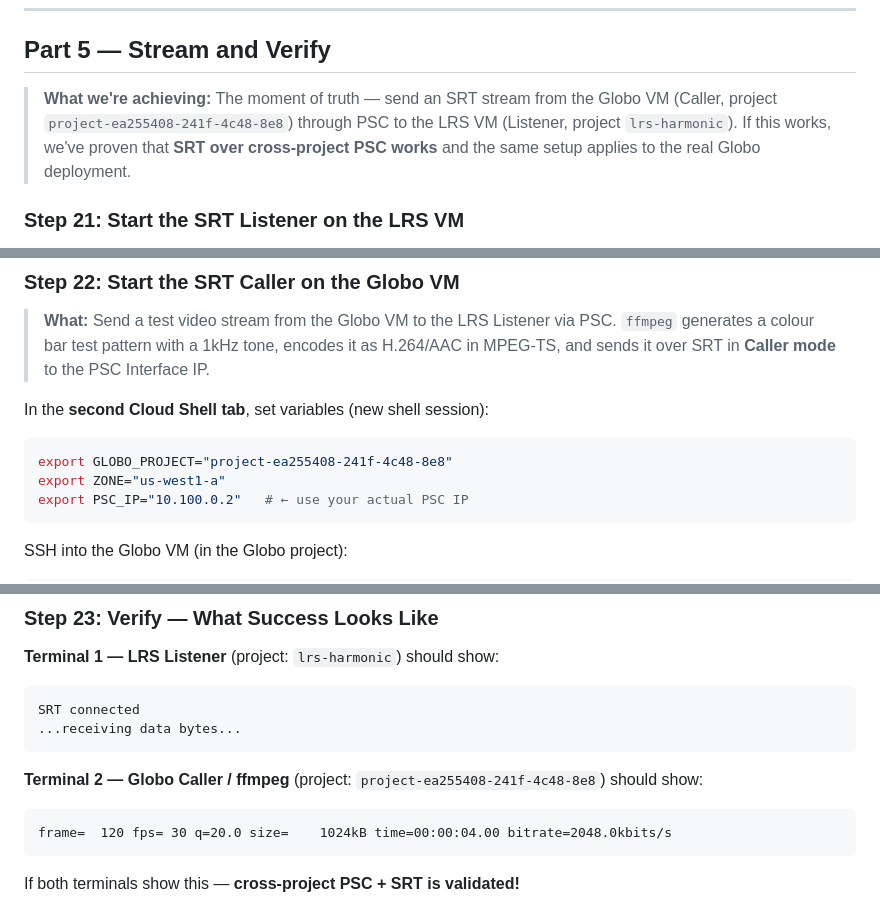
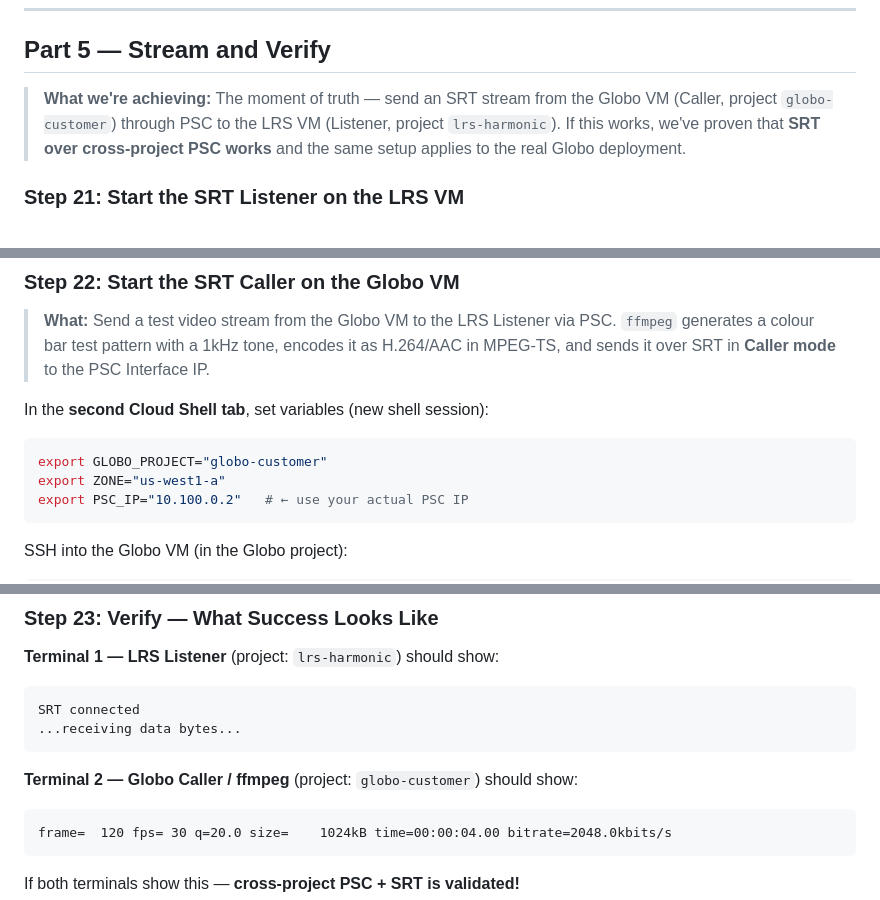
Before and after one commit to sthavana/nat-srt-lrs-simulation, a Markdown page: psc-lab-guide.md, 3 parts joined by grey strips. GitHub-like rendering.

````diff
--- a/psc-lab-guide.md
+++ b/psc-lab-guide.md
@@ -405,7 +403,7 @@ gcloud compute firewall-rules create globo-allow-srt-ingress \
 
 ## Part 5 — Stream and Verify
 
-> **What we're achieving:** The moment of truth — send an SRT stream from the Globo VM (Caller, project `project-ea255408-241f-4c48-8e8`) through PSC to the LRS VM (Listener, project `lrs-harmonic`). If this works, we've proven that **SRT over cross-project PSC works** and the same setup applies to the real Globo deployment.
+> **What we're achieving:** The moment of truth — send an SRT stream from the Globo VM (Caller, project `globo-customer`) through PSC to the LRS VM (Listener, project `lrs-harmonic`). If this works, we've proven that **SRT over cross-project PSC works** and the same setup applies to the real Globo deployment.
 
 ### Step 21: Start the SRT Listener on the LRS VM
 
@@ -435,7 +433,7 @@ srt-live-transmit "srt://0.0.0.0:7086?mode=listener" "file:///dev/null" -v
 In the **second Cloud Shell tab**, set variables (new shell session):
 
 ```bash
-export GLOBO_PROJECT="project-ea255408-241f-4c48-8e8"
+export GLOBO_PROJECT="globo-customer"
 export ZONE="us-west1-a"
 export PSC_IP="10.100.0.2"   # ← use your actual PSC IP
 ```
@@ -467,7 +465,7 @@ SRT connected
 ...receiving data bytes...
 ```
 
-**Terminal 2 — Globo Caller / ffmpeg** (project: `project-ea255408-241f-4c48-8e8`) should show:
+**Terminal 2 — Globo Caller / ffmpeg** (project: `globo-customer`) should show:
 ```
 frame=  120 fps= 30 q=20.0 size=    1024kB time=00:00:04.00 bitrate=2048.0kbits/s
 ```
````
Also changed, not shown: other parts of psc-lab-guide.md (+23 -24 lines).
